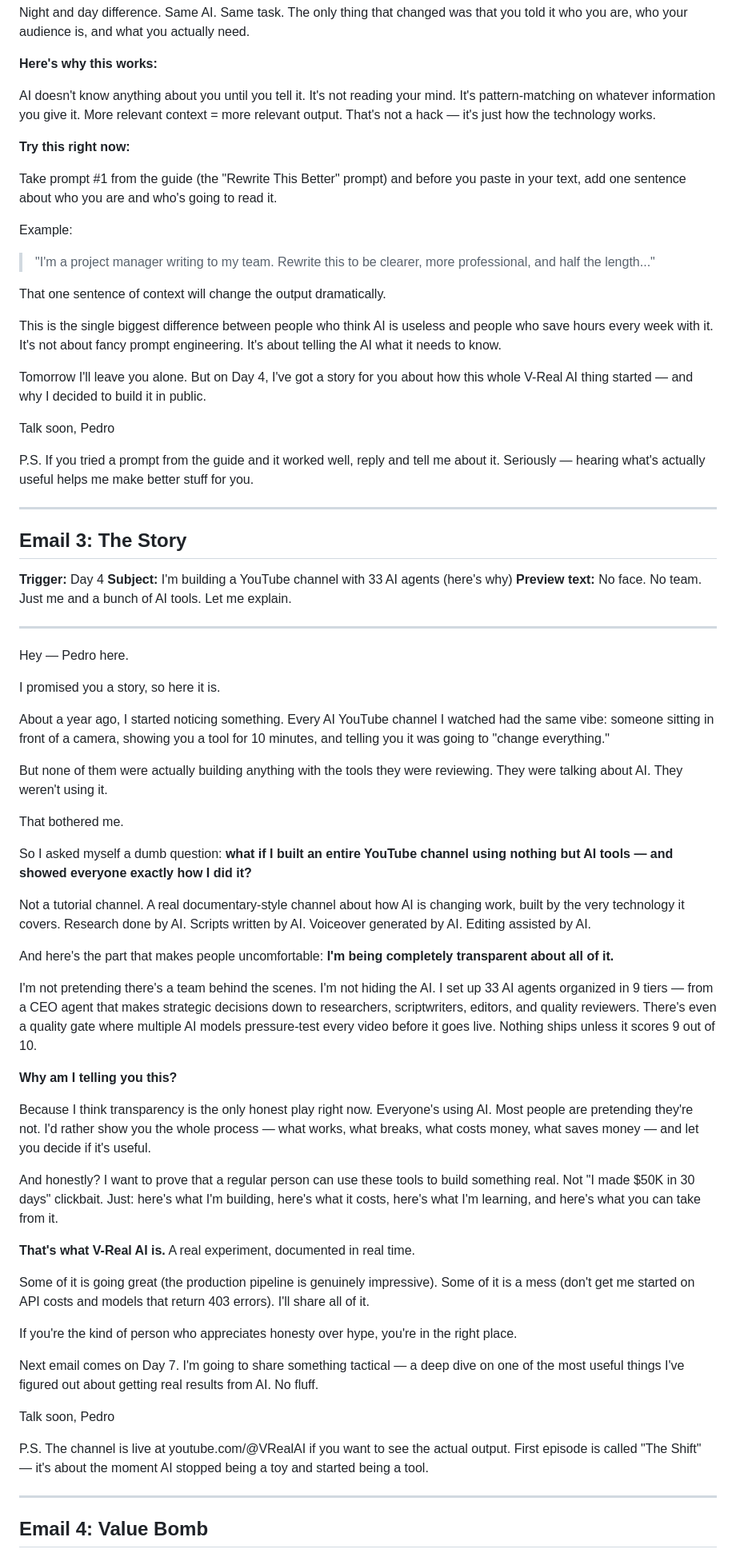
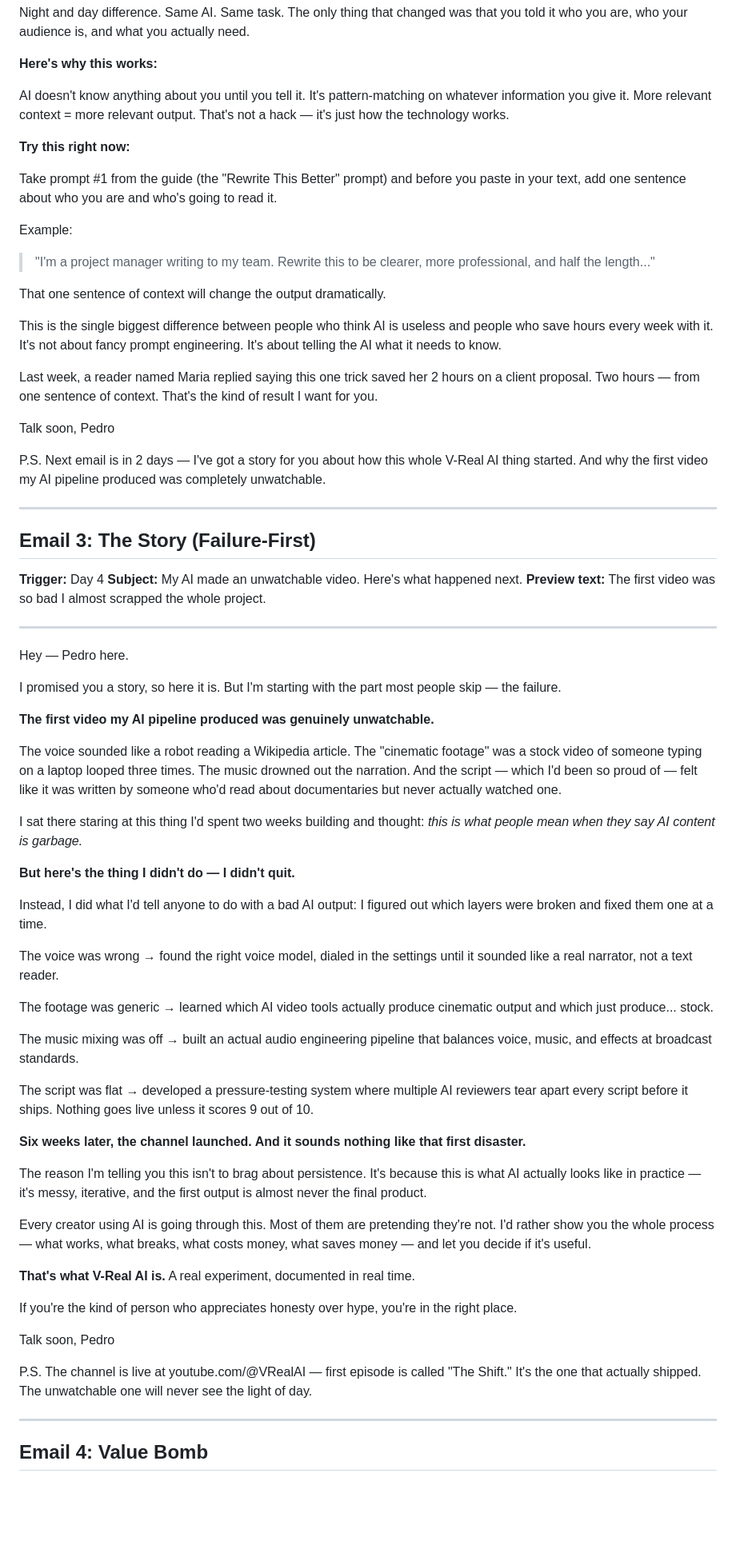
Before and after one commit to pvillarreal23/youtube-empire, a Markdown page: products/email-sequence/welcome-sequence.md, the part around one of its changes. Shown at 80% size. Rendered like a GitHub page; blank space fills up the shorter version.

```diff
--- a/products/email-sequence/welcome-sequence.md
+++ b/products/email-sequence/welcome-sequence.md
@@ -76,7 +76,7 @@ Night and day difference. Same AI. Same task. The only thing that changed was th
 
 **Here's why this works:**
 
-AI doesn't know anything about you until you tell it. It's not reading your mind. It's pattern-matching on whatever information you give it. More relevant context = more relevant output. That's not a hack — it's just how the technology works.
+AI doesn't know anything about you until you tell it. It's pattern-matching on whatever information you give it. More relevant context = more relevant output. That's not a hack — it's just how the technology works.
 
 **Try this right now:**
 
@@ -90,58 +90,58 @@ That one sentence of context will change the output dramatically.
 
 This is the single biggest difference between people who think AI is useless and people who save hours every week with it. It's not about fancy prompt engineering. It's about telling the AI what it needs to know.
 
-Tomorrow I'll leave you alone. But on Day 4, I've got a story for you about how this whole V-Real AI thing started — and why I decided to build it in public.
+Last week, a reader named Maria replied saying this one trick saved her 2 hours on a client proposal. Two hours — from one sentence of context. That's the kind of result I want for you.
 
 Talk soon,
 Pedro
 
-P.S. If you tried a prompt from the guide and it worked well, reply and tell me about it. Seriously — hearing what's actually useful helps me make better stuff for you.
+P.S. Next email is in 2 days — I've got a story for you about how this whole V-Real AI thing started. And why the first video my AI pipeline produced was completely unwatchable.
 
 ---
 
-## Email 3: The Story
+## Email 3: The Story (Failure-First)
 **Trigger:** Day 4
-**Subject:** I'm building a YouTube channel with 33 AI agents (here's why)
-**Preview text:** No face. No team. Just me and a bunch of AI tools. Let me explain.
+**Subject:** My AI made an unwatchable video. Here's what happened next.
+**Preview text:** The first video was so bad I almost scrapped the whole project.
 
 ---
 
 Hey — Pedro here.
 
-I promised you a story, so here it is.
+I promised you a story, so here it is. But I'm starting with the part most people skip — the failure.
 
-About a year ago, I started noticing something. Every AI YouTube channel I watched had the same vibe: someone sitting in front of a camera, showing you a tool for 10 minutes, and telling you it was going to "change everything."
+**The first video my AI pipeline produced was genuinely unwatchable.**
 
-But none of them were actually building anything with the tools they were reviewing. They were talking about AI. They weren't using it.
+The voice sounded like a robot reading a Wikipedia article. The "cinematic footage" was a stock video of someone typing on a laptop looped three times. The music drowned out the narration. And the script — which I'd been so proud of — felt like it was written by someone who'd read about documentaries but never actually watched one.
 
-That bothered me.
+I sat there staring at this thing I'd spent two weeks building and thought: *this is what people mean when they say AI content is garbage.*
 
-So I asked myself a dumb question: **what if I built an entire YouTube channel using nothing but AI tools — and showed everyone exactly how I did it?**
+**But here's the thing I didn't do — I didn't quit.**
 
-Not a tutorial channel. A real documentary-style channel about how AI is changing work, built by the very technology it covers. Research done by AI. Scripts written by AI. Voiceover generated by AI. Editing assisted by AI.
+Instead, I did what I'd tell anyone to do with a bad AI output: I figured out which layers were broken and fixed them one at a time.
 
-And here's the part that makes people uncomfortable: **I'm being completely transparent about all of it.**
+The voice was wrong → found the right voice model, dialed in the settings until it sounded like a real narrator, not a text reader.
 
-I'm not pretending there's a team behind the scenes. I'm not hiding the AI. I set up 33 AI agents organized in 9 tiers — from a CEO agent that makes strategic decisions down to researchers, scriptwriters, editors, and quality reviewers. There's even a quality gate where multiple AI models pressure-test every video before it goes live. Nothing ships unless it scores 9 out of 10.
+The footage was generic → learned which AI video tools actually produce cinematic output and which just produce... stock.
 
-**Why am I telling you this?**
+The music mixing was off → built an actual audio engineering pipeline that balances voice, music, and effects at broadcast standards.
 
-Because I think transparency is the only honest play right now. Everyone's using AI. Most people are pretending they're not. I'd rather show you the whole process — what works, what breaks, what costs money, what saves money — and let you decide if it's useful.
+The script was flat → developed a pressure-testing system where multiple AI reviewers tear apart every script before it ships. Nothing goes live unless it scores 9 out of 10.
 
-And honestly? I want to prove that a regular person can use these tools to build something real. Not "I made $50K in 30 days" clickbait. Just: here's what I'm building, here's what it costs, here's what I'm learning, and here's what you can take from it.
+**Six weeks later, the channel launched. And it sounds nothing like that first disaster.**
+
+The reason I'm telling you this isn't to brag about persistence. It's because this is what AI actually looks like in practice — it's messy, iterative, and the first output is almost never the final product.
+
+Every creator using AI is going through this. Most of them are pretending they're not. I'd rather show you the whole process — what works, what breaks, what costs money, what saves money — and let you decide if it's useful.
 
 **That's what V-Real AI is.** A real experiment, documented in real time.
 
-Some of it is going great (the production pipeline is genuinely impressive). Some of it is a mess (don't get me started on API costs and models that return 403 errors). I'll share all of it.
-
 If you're the kind of person who appreciates honesty over hype, you're in the right place.
-
-Next email comes on Day 7. I'm going to share something tactical — a deep dive on one of the most useful things I've figured out about getting real results from AI. No fluff.
 
 Talk soon,
 Pedro
 
-P.S. The channel is live at youtube.com/@VRealAI if you want to see the actual output. First episode is called "The Shift" — it's about the moment AI stopped being a toy and started being a tool.
+P.S. The channel is live at youtube.com/@VRealAI — first episode is called "The Shift." It's the one that actually shipped. The unwatchable one will never see the light of day.
 
 ---
 
```
Also changed, not shown: other parts of products/email-sequence/welcome-sequence.md (+89 -44 lines), insights/email-sequence-pressure-test-v1.md (added, +150 -0 lines).
